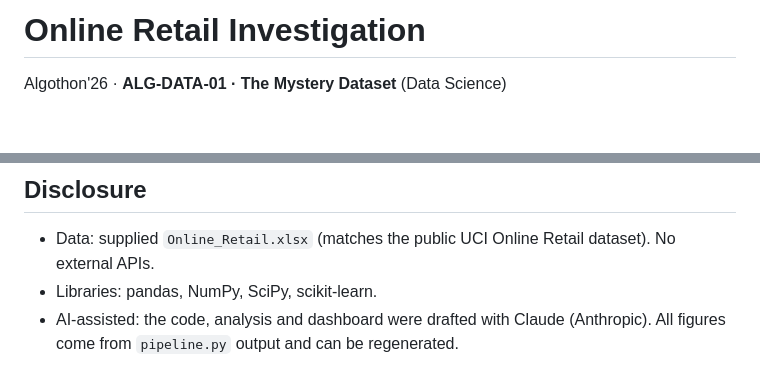
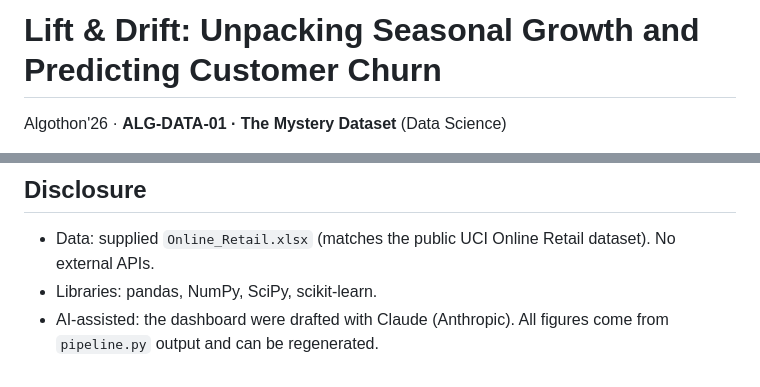
Before and after one commit to TrishaM-26/Algothon-2026, a Markdown page: README.md, 2 parts joined by grey strips. Drawn GitHub-style; blank space fills up the shorter version.

Commit message:
Change project title
Updated project title and modified AI assistance description.

```diff
--- a/README.md
+++ b/README.md
@@ -1,4 +1,4 @@
-# Online Retail Investigation
+# Lift & Drift: Unpacking Seasonal Growth and Predicting Customer Churn
 Algothon'26 · **ALG-DATA-01 · The Mystery Dataset** (Data Science)
 
 A UK gift-ware retailer's transaction log (1 Dec 2010 to 9 Dec 2011, 541,909 rows). The project cleans it, finds what drives the autumn revenue surge, tests three hypotheses, and predicts which customers will stop ordering.
@@ -69,4 +69,4 @@ Handled: missing customer IDs, duplicates, fee/postage codes, same-day reversals
 ## Disclosure
 - Data: supplied `Online_Retail.xlsx` (matches the public UCI Online Retail dataset). No external APIs.
 - Libraries: pandas, NumPy, SciPy, scikit-learn.
-- AI-assisted: the code, analysis and dashboard were drafted with Claude (Anthropic). All figures come from `pipeline.py` output and can be regenerated.
+- AI-assisted: the dashboard were drafted with Claude (Anthropic). All figures come from `pipeline.py` output and can be regenerated.
```
